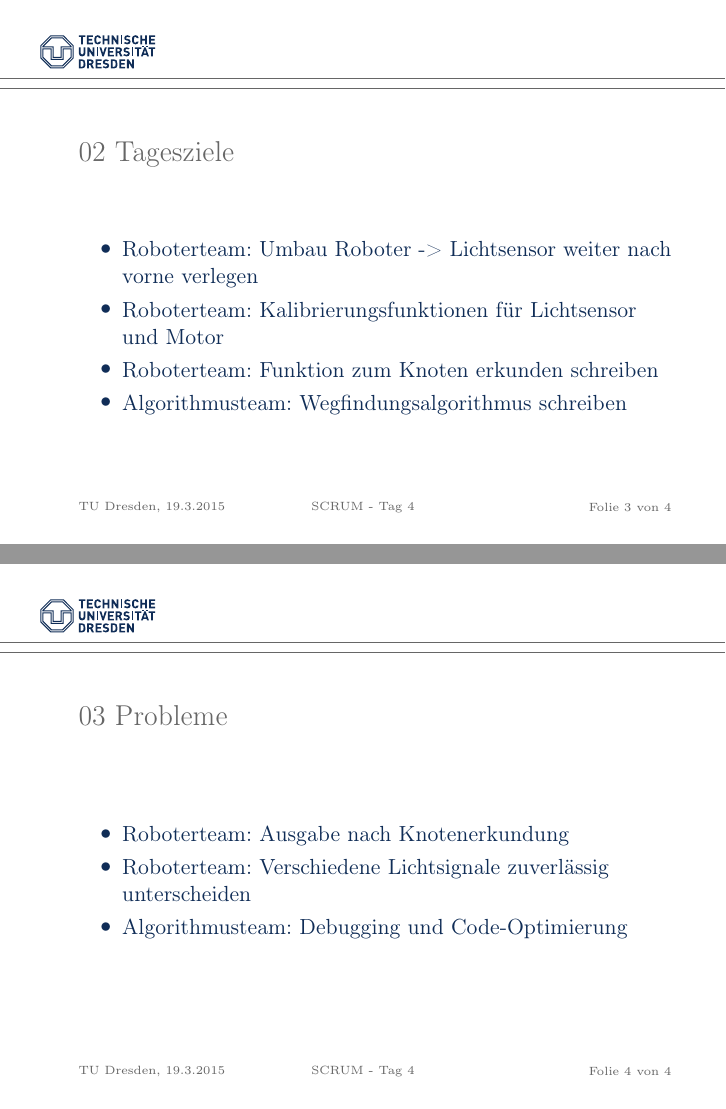
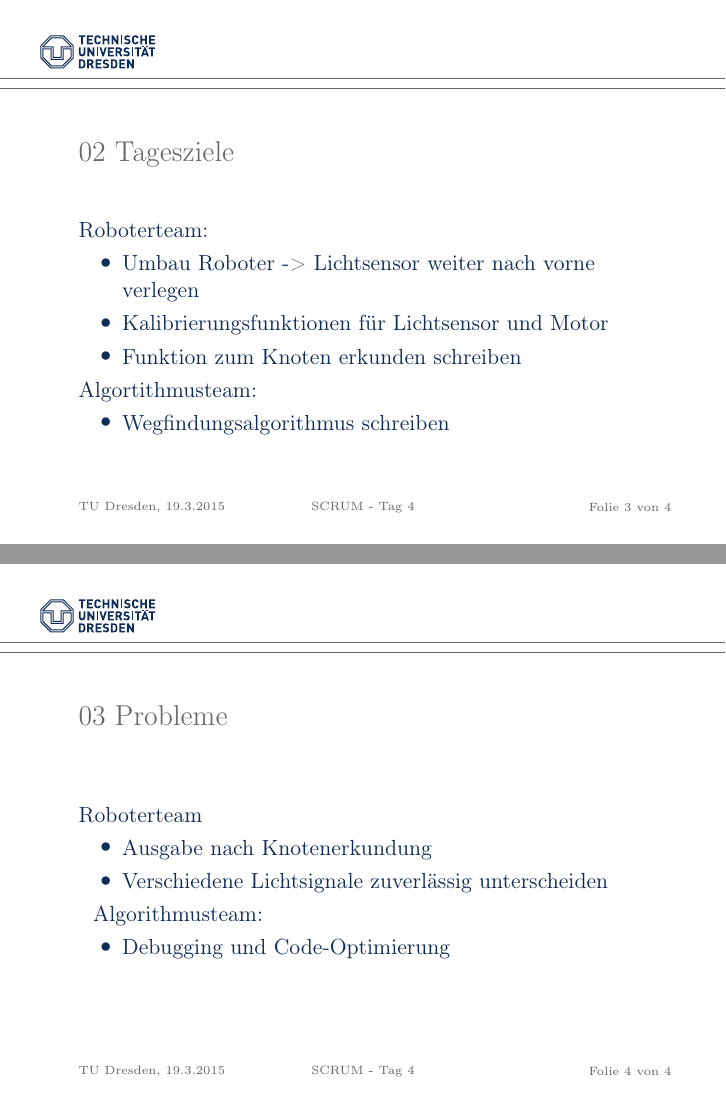
Before and after one commit to BastiSchmidt/robo15, LaTeX slides (SCRUM_2015_03_19_Gruppe29.tex): pages 3 and 4 of 4, joined at a grey line. Compiled offline with pdfLaTeX.

Commit message:
SCRUM beta
Ab sofort mit tollen Zwischenüberschriften!

```diff
--- a/SCRUM_2015_03_19_Gruppe29.tex
+++ b/SCRUM_2015_03_19_Gruppe29.tex
@@ -30,21 +34,32 @@ Sebastian Schmidt
 \begin{frame}
 \frametitle{Tagesziele}
 \normalsize
+\textbf{Roboterteam:}
 \begin{itemize}
-\item Roboterteam: Umbau Roboter -> Lichtsensor weiter nach vorne  verlegen
-\item Roboterteam: Kalibrierungsfunktionen für Lichtsensor und Motor
-\item Roboterteam: Funktion zum Knoten erkunden schreiben
-\item Algorithmusteam: Wegfindungsalgorithmus schreiben
+\item Umbau Roboter -> Lichtsensor weiter nach vorne  verlegen
+\item Kalibrierungsfunktionen für Lichtsensor und Motor
+\item Funktion zum Knoten erkunden schreiben
+
+\end{itemize}
+\textbf{Algortithmusteam:}
+\begin{itemize}
+\item Wegfindungsalgorithmus schreiben
 \end{itemize}
 \end{frame}
 \section{Probleme}
 \begin{frame}
 \frametitle{Probleme}
 \normalsize
+\textbf{Roboterteam}
 \begin{itemize}
-\item Roboterteam: Ausgabe nach Knotenerkundung
-\item Roboterteam: Verschiedene Lichtsignale zuverlässig unterscheiden
-\item Algorithmusteam: Debugging und Code-Optimierung
+\item Ausgabe nach Knotenerkundung
+\item Verschiedene Lichtsignale zuverlässig unterscheiden
+
+\end{itemize}
+\textbf{ }
+\textbf{Algorithmusteam:}
+\begin{itemize}
+\item Debugging und Code-Optimierung
 \end{itemize}
 \end{frame}
 \end{document}
```
Also changed, not shown: SCRUM_2015_03_19_Gruppe29.tex (6 more changed lines).
